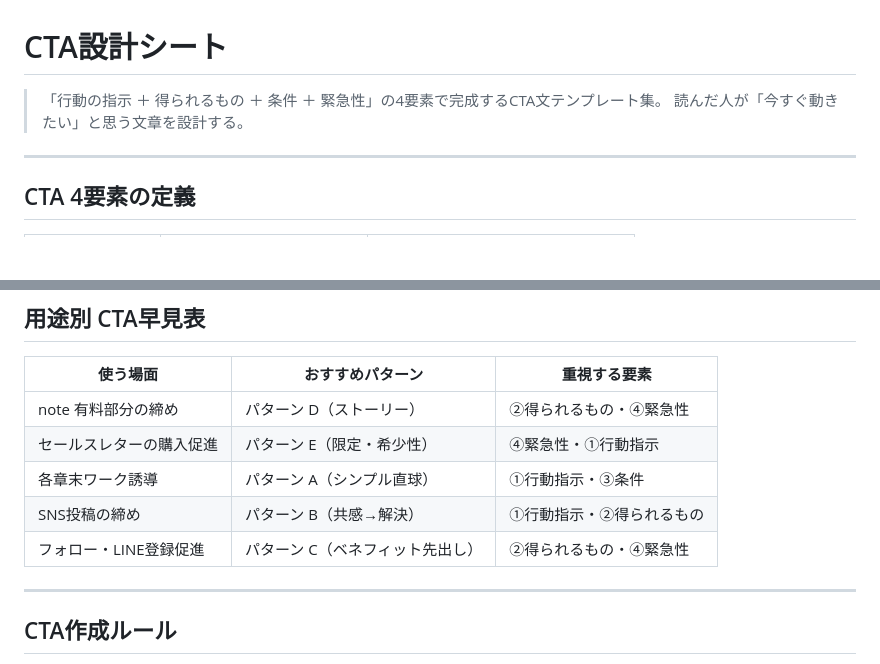
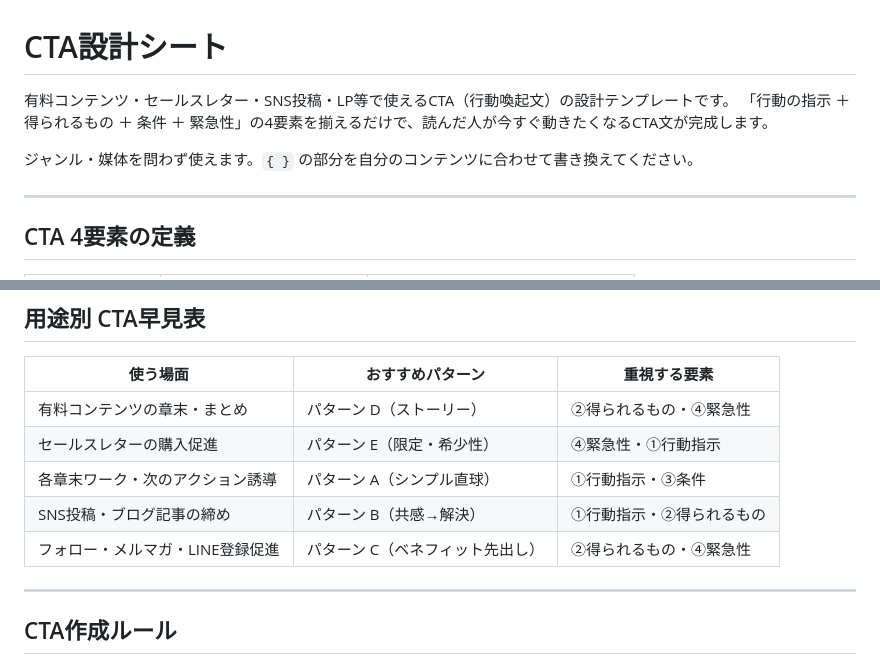
Before and after one commit to omiyasan777777-bit/AUTO-content-system, a Markdown page: templates/cta_design_sheet.md, 2 parts joined by grey strips. Rendered like a GitHub page; blank space fills up the shorter version.

```diff
--- a/templates/cta_design_sheet.md
+++ b/templates/cta_design_sheet.md
@@ -1,7 +1,9 @@
 # CTA設計シート
 
-> 「行動の指示 ＋ 得られるもの ＋ 条件 ＋ 緊急性」の4要素で完成するCTA文テンプレート集。
-> 読んだ人が「今すぐ動きたい」と思う文章を設計する。
+有料コンテンツ・セールスレター・SNS投稿・LP等で使えるCTA（行動喚起文）の設計テンプレートです。
+「行動の指示 ＋ 得られるもの ＋ 条件 ＋ 緊急性」の4要素を揃えるだけで、読んだ人が今すぐ動きたくなるCTA文が完成します。
+
+ジャンル・媒体を問わず使えます。`{ }` の部分を自分のコンテンツに合わせて書き換えてください。
 
 ---
 
@@ -198,11 +200,11 @@ CTAを一から設計するときに使う。
 
 | 使う場面 | おすすめパターン | 重視する要素 |
 |---|---|---|
-| note 有料部分の締め | パターン D（ストーリー） | ②得られるもの・④緊急性 |
+| 有料コンテンツの章末・まとめ | パターン D（ストーリー） | ②得られるもの・④緊急性 |
 | セールスレターの購入促進 | パターン E（限定・希少性） | ④緊急性・①行動指示 |
-| 各章末ワーク誘導 | パターン A（シンプル直球） | ①行動指示・③条件 |
-| SNS投稿の締め | パターン B（共感→解決） | ①行動指示・②得られるもの |
-| フォロー・LINE登録促進 | パターン C（ベネフィット先出し） | ②得られるもの・④緊急性 |
+| 各章末ワーク・次のアクション誘導 | パターン A（シンプル直球） | ①行動指示・③条件 |
+| SNS投稿・ブログ記事の締め | パターン B（共感→解決） | ①行動指示・②得られるもの |
+| フォロー・メルマガ・LINE登録促進 | パターン C（ベネフィット先出し） | ②得られるもの・④緊急性 |
 
 ---
 
```
Also changed, not shown: templates/chapter_end_work.md (+5 -5 lines), templates/metaphor_templates.md (+4 -2 lines).
